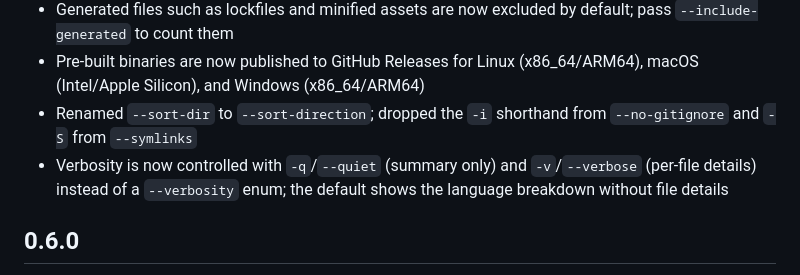
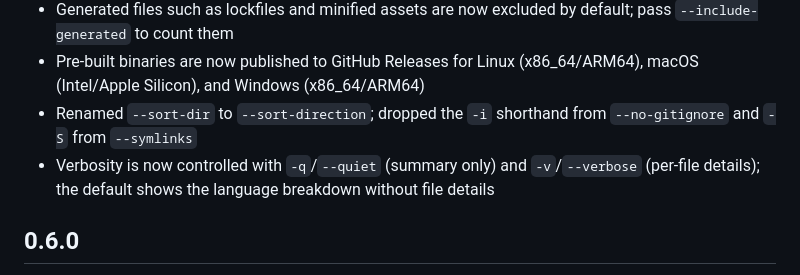
Before and after one commit to trypsynth/codestats, a Markdown page: CHANGELOG.md, the part around the change. Drawn GitHub-style.

Commit message:
docs: drop internal verbosity enum reference from changelog

```diff
--- a/CHANGELOG.md
+++ b/CHANGELOG.md
@@ -11,7 +11,7 @@
 - Generated files such as lockfiles and minified assets are now excluded by default; pass `--include-generated` to count them
 - Pre-built binaries are now published to GitHub Releases for Linux (x86_64/ARM64), macOS (Intel/Apple Silicon), and Windows (x86_64/ARM64)
 - Renamed `--sort-dir` to `--sort-direction`; dropped the `-i` shorthand from `--no-gitignore` and `-S` from `--symlinks`
-- Verbosity is now controlled with `-q`/`--quiet` (summary only) and `-v`/`--verbose` (per-file details) instead of a `--verbosity` enum; the default shows the language breakdown without file details
+- Verbosity is now controlled with `-q`/`--quiet` (summary only) and `-v`/`--verbose` (per-file details); the default shows the language breakdown without file details
 
 ## 0.6.0
 
```
